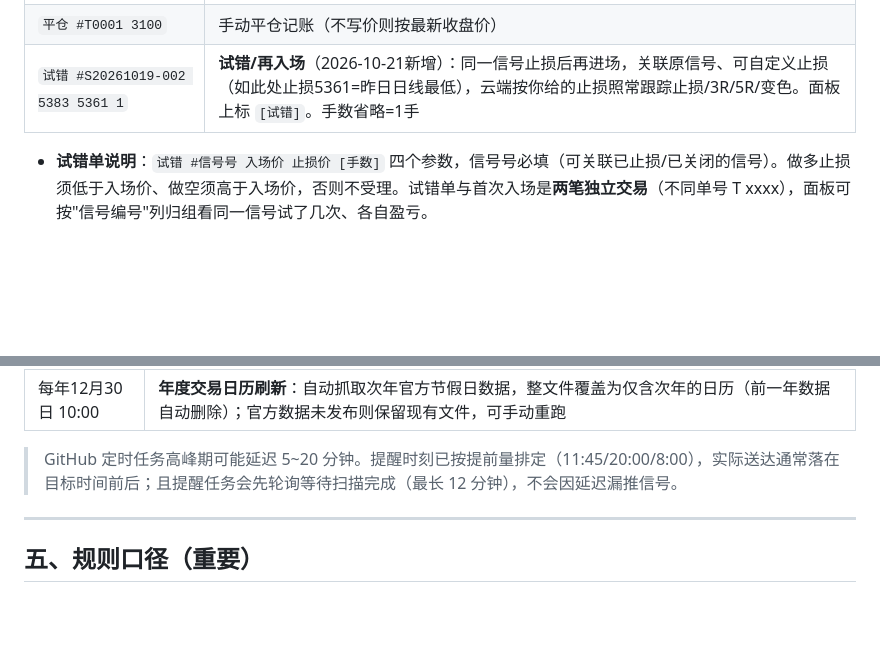
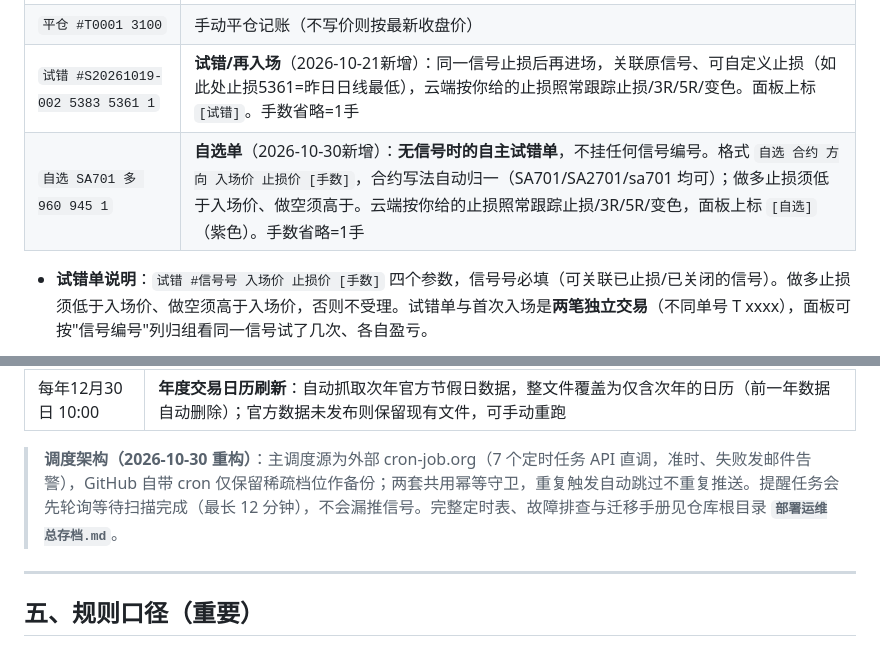
Before and after one commit to c57g7tn8k8-creator/Trading, a Markdown page: README.md, 2 parts joined by grey strips. Drawn GitHub-style; blank space fills up the shorter version.

```diff
--- a/README.md
+++ b/README.md
@@ -145,6 +145,7 @@ qls-monitor/
 | `未入场 #S20260927-001` | 标记未入场，信号关闭（`未成交` 写法同样兼容） |
 | `平仓 #T0001 3100` | 手动平仓记账（不写价则按最新收盘价） |
 | `试错 #S20261019-002 5383 5361 1` | **试错/再入场**（2026-10-21新增）：同一信号止损后再进场，关联原信号、可自定义止损（如此处止损5361=昨日日线最低），云端按你给的止损照常跟踪止损/3R/5R/变色。面板上标 `[试错]`。手数省略=1手 |
+| `自选 SA701 多 960 945 1` | **自选单**（2026-10-30新增）：**无信号时的自主试错单**，不挂任何信号编号。格式 `自选 合约 方向 入场价 止损价 [手数]`，合约写法自动归一（SA701/SA2701/sa701 均可）；做多止损须低于入场价、做空须高于。云端按你给的止损照常跟踪止损/3R/5R/变色，面板上标 `[自选]`（紫色）。手数省略=1手 |
 
 - **试错单说明**：`试错 #信号号 入场价 止损价 [手数]` 四个参数，信号号必填（可关联已止损/已关闭的信号）。做多止损须低于入场价、做空须高于入场价，否则不受理。试错单与首次入场是**两笔独立交易**（不同单号 T xxxx），面板可按"信号编号"列归组看同一信号试了几次、各自盈亏。
 
@@ -174,7 +175,7 @@ qls-monitor/
 | 每月1日 10:00 | **品种池月度筛选**（自动按口径重选全市场品种，飞书发结果卡片）+ 合约换月校准 + 面板重建 |
 | 每年12月30日 10:00 | **年度交易日历刷新**：自动抓取次年官方节假日数据，整文件覆盖为仅含次年的日历（前一年数据自动删除）；官方数据未发布则保留现有文件，可手动重跑 |
 
-> GitHub 定时任务高峰期可能延迟 5~20 分钟。提醒时刻已按提前量排定（11:45/20:00/8:00），实际送达通常落在目标时间前后；且提醒任务会先轮询等待扫描完成（最长 12 分钟），不会因延迟漏推信号。
+> **调度架构（2026-10-30 重构）**：主调度源为外部 cron-job.org（7 个定时任务 API 直调，准时、失败发邮件告警），GitHub 自带 cron 仅保留稀疏档位作备份；两套共用幂等守卫，重复触发自动跳过不重复推送。提醒任务会先轮询等待扫描完成（最长 12 分钟），不会漏推信号。完整定时表、故障排查与迁移手册见仓库根目录 **`部署运维总存档.md`**。
 
 ---
 
```
Also changed, not shown: 部署运维总存档.md (added, +209 -0 lines).
